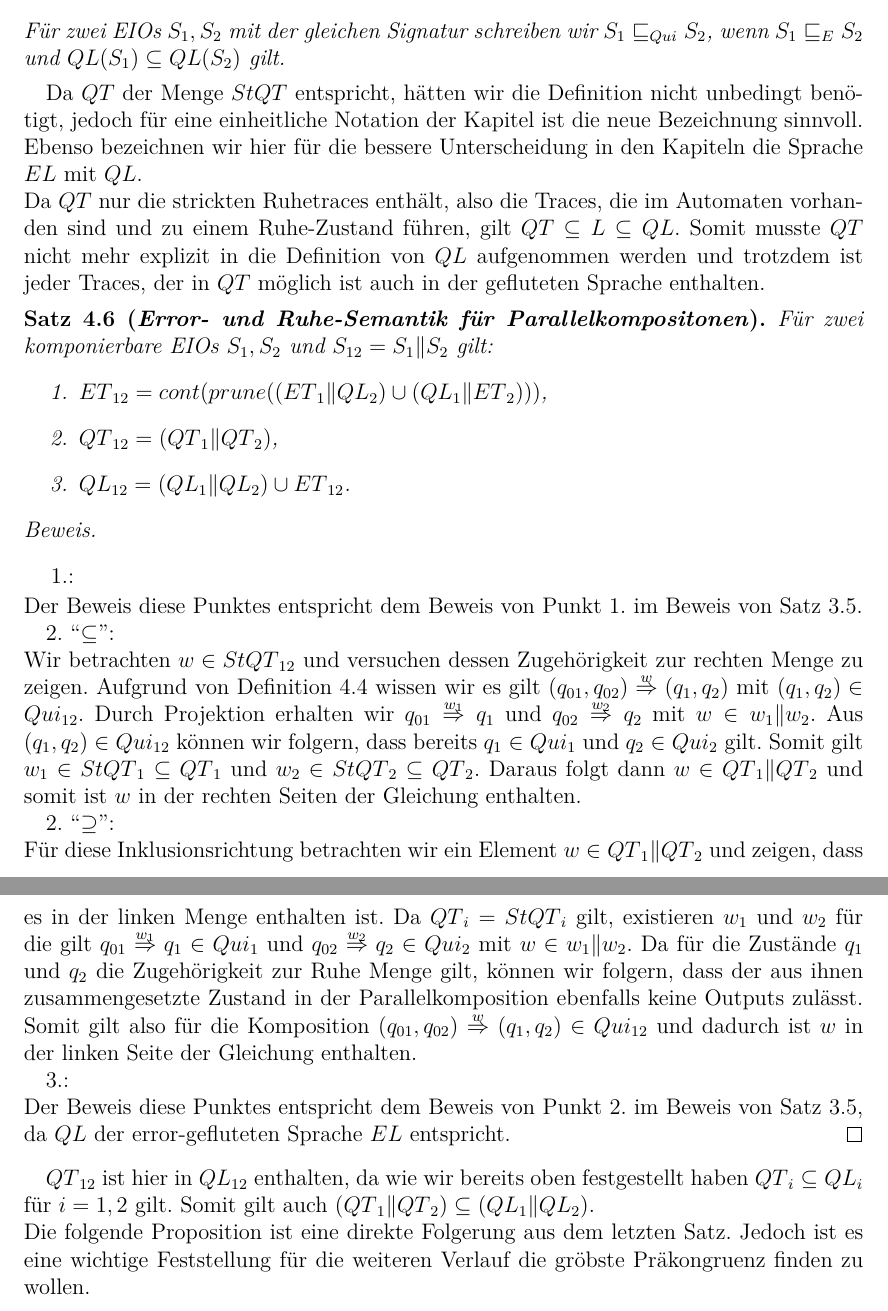
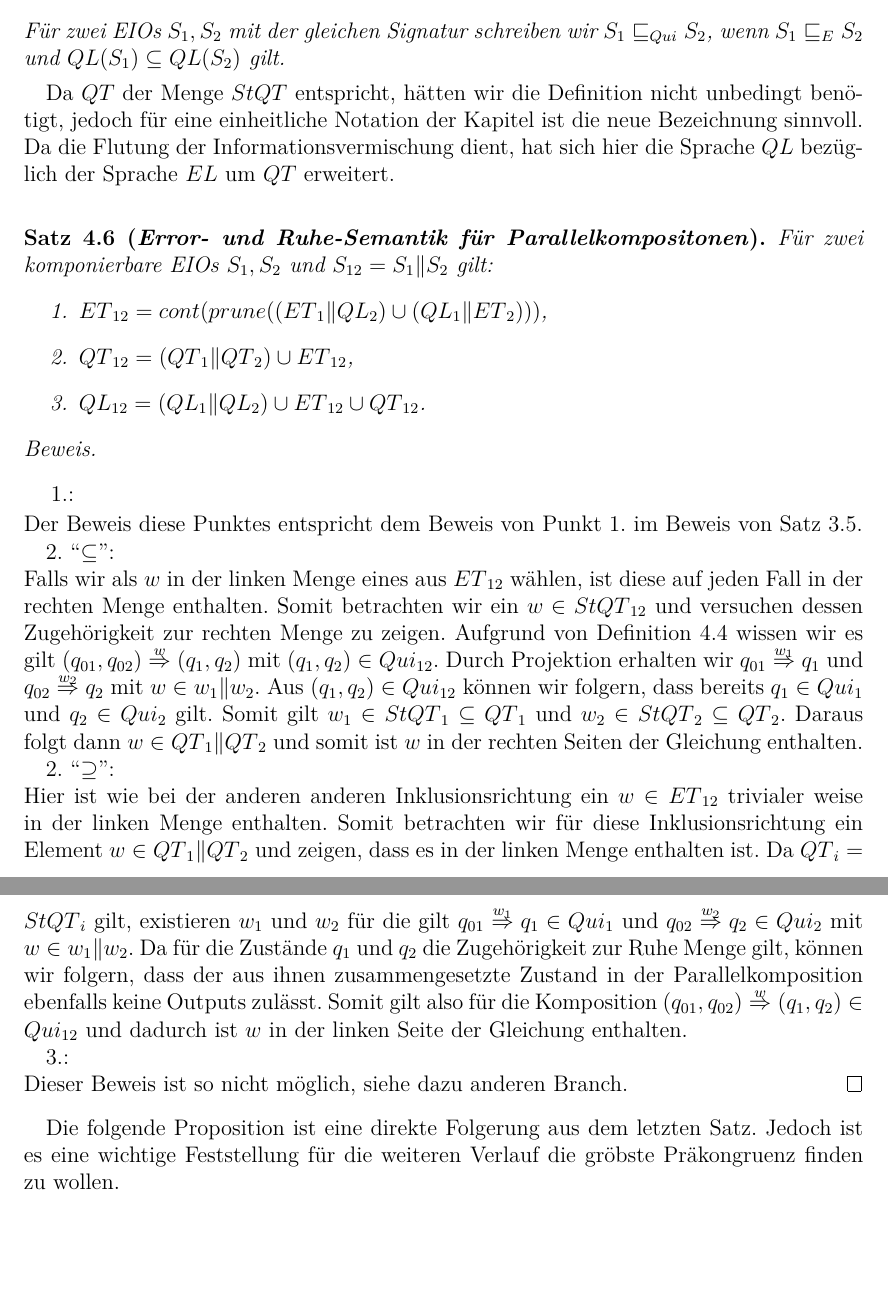
Before and after one commit to AyleenS/Bachelorarbeit, a LaTeX book (main.tex, which reads quiescents.tex): two parts of pages 19 and 20 of 23, joined at a grey line, cut so that both start at the same text, the shorter picture padded with empty space. Compiled offline with pdfLaTeX.

Commit message:
Abwandlung der Quiesenttraces weiter einarbeiten

```diff
--- a/quiescents.tex
+++ b/quiescents.tex
@@ -79,21 +79,16 @@ Anwendung käme.
 
 Da \QT{} der Menge \StQT{} entspricht, hätten wir die Definition nicht
 unbedingt benötigt, jedoch für eine einheitliche Notation der Kapitel ist die
-neue Bezeichnung sinnvoll. Ebenso bezeichnen wir hier für die bessere
-Unterscheidung in den Kapiteln die Sprache \EL{} mit \QL{}.\\
-Da \QT{} nur die strickten Ruhetraces enthält, also die Traces, die im
-Automaten vorhanden sind und zu einem Ruhe-Zustand führen, gilt
-$\QT{}\subseteq L\subseteq\QL{}$. Somit musste \QT{} nicht mehr explizit in die
-Definition von \QL{} aufgenommen werden und trotzdem ist jeder Traces, der in
-\QT{} möglich ist auch in der gefluteten Sprache enthalten.
+neue Bezeichnung sinnvoll. Da die Flutung der Informationsvermischung dient,
+hat sich hier die Sprache \QL{} bezüglich der Sprache \EL{} um \QT{} erweitert.\\
 
 \begin{satz}[Error- und Ruhe-Semantik für Parallelkompositonen]
   \label{satzQuiSemantik}
   Für zwei komponierbare \EIO{}s $S_1, S_2$ und $S_{12} = S_1\|S_2$ gilt:
   \begin{enumerate}
     \item $\ET{}_{12} = \cont{}(\prune{}((\ET{}_1\|\QL{}_2)\cup (\QL{}_1\|\ET{}_2)))$,
-    \item $\QT{}_{12} = (\QT{}_1\|\QT{}_2)$,
-    \item $\QL{}_{12} = (\QL{}_1\|\QL{}_2)\cup \ET{}_{12}$.
+    \item $\QT{}_{12} = (\QT{}_1\|\QT{}_2)\cup \ET{}_{12}$,
+    \item $\QL{}_{12} = (\QL{}_1\|\QL{}_2)\cup \ET{}_{12}\cup \QT{}_{12}$.
   \end{enumerate}
 \end{satz}
 
@@ -107,38 +102,37 @@ Definition von \QL{} aufgenommen werden und trotzdem ist jeder Traces, der in
   Satz~\ref{satzErrorSemanik}.
 
   2. ``$\subseteq$'':\\
-  Wir betrachten $w\in \StQT{}_{12}$ und versuchen dessen
-  Zugehörigkeit zur rechten Menge zu zeigen. Aufgrund von
-  Definition~\ref{DefRuhetraces} wissen wir es gilt $(q_{01},q_{02})
-  \overset{w}{\Rightarrow} (q_1,q_2)$ mit $(q_1,q_2)\in Qui_{12}$. Durch
-  Projektion erhalten wir $q_{01} \overset{w_1}{\Rightarrow} q_1$ und $q_{02}
-  \overset{w_2}{\Rightarrow} q_2$ mit $w\in w_1\|w_2$. Aus $(q_1,q_2)\in
-  Qui_{12}$ können wir folgern, dass bereits $q_1\in Qui_1$ und $q_2\in
-  Qui_2$ gilt. Somit gilt $w_1\in \StQT{}_1\subseteq \QT{}_1$ und $w_2\in
-  \StQT{}_2\subseteq \QT{}_2$. Daraus folgt dann $w\in \QT{}_1\|\QT{}_2$ und somit ist $w$
-  in der rechten Seiten der Gleichung enthalten.
+  Falls wir als $w$ in der linken Menge eines aus $\ET{}_{12}$ wählen, ist
+  diese auf jeden Fall in der rechten Menge enthalten. Somit betrachten wir ein
+  $w\in \StQT{}_{12}$ und versuchen dessen Zugehörigkeit zur rechten Menge zu
+  zeigen. Aufgrund von Definition~\ref{DefRuhetraces} wissen wir es gilt
+  $(q_{01},q_{02}) \overset{w}{\Rightarrow} (q_1,q_2)$ mit $(q_1,q_2)\in
+  Qui_{12}$. Durch Projektion erhalten wir $q_{01} \overset{w_1}{\Rightarrow}
+  q_1$ und $q_{02} \overset{w_2}{\Rightarrow} q_2$ mit $w\in w_1\|w_2$. Aus
+  $(q_1,q_2)\in Qui_{12}$ können wir folgern, dass bereits $q_1\in Qui_1$ und
+  $q_2\in Qui_2$ gilt. Somit gilt $w_1\in \StQT{}_1\subseteq \QT{}_1$ und
+  $w_2\in \StQT{}_2\subseteq \QT{}_2$. Daraus folgt dann $w\in
+  \QT{}_1\|\QT{}_2$ und somit ist $w$ in der rechten Seiten der Gleichung
+  enthalten.
 
   2. ``$\supseteq$'':\\
-  Für diese Inklusionsrichtung betrachten wir ein Element $w\in \QT{}_1\|\QT{}_2$ und
-  zeigen, dass es in der linken Menge enthalten ist. Da $\QT{}_i = \StQT{}_i$ gilt,
-  existieren $w_1$ und $w_2$ für die gilt $q_{01} \overset{w_1}{\Rightarrow}
-  q_1\in Qui_1$ und $q_{02} \overset{w_2}{\Rightarrow} q_2\in Qui_2$ mit $w\in
-  w_1\| w_2$. Da für die Zustände $q_1$ und $q_2$ die Zugehörigkeit zur
-  Ruhe Menge gilt, können wir folgern, dass der aus ihnen zusammengesetzte
-  Zustand in der Parallelkomposition ebenfalls keine Outputs zulässt. Somit
-  gilt also für die Komposition $(q_{01},q_{02}) \overset{w}{\Rightarrow}
-  (q_1,q_2)\in Qui_{12}$ und dadurch ist $w$ in der linken Seite der Gleichung
-  enthalten.
+  Hier ist wie bei der anderen anderen Inklusionsrichtung ein $w\in \ET{}_{12}$
+  trivialer weise in der linken Menge enthalten. Somit betrachten wir für diese
+  Inklusionsrichtung ein Element $w\in \QT{}_1\|\QT{}_2$ und zeigen, dass es in
+  der linken Menge enthalten ist. Da $\QT{}_i = \StQT{}_i$ gilt, existieren
+  $w_1$ und $w_2$ für die gilt $q_{01} \overset{w_1}{\Rightarrow} q_1\in Qui_1$
+  und $q_{02} \overset{w_2}{\Rightarrow} q_2\in Qui_2$ mit $w\in w_1\| w_2$. Da
+  für die Zustände $q_1$ und $q_2$ die Zugehörigkeit zur Ruhe Menge gilt,
+  können wir folgern, dass der aus ihnen zusammengesetzte Zustand in der
+  Parallelkomposition ebenfalls keine Outputs zulässt. Somit gilt also für die
+  Komposition $(q_{01},q_{02}) \overset{w}{\Rightarrow} (q_1,q_2)\in Qui_{12}$
+  und dadurch ist $w$ in der linken Seite der Gleichung enthalten.
 
   3.:\\
-  Der Beweis diese Punktes entspricht dem Beweis von Punkt 2.\ im Beweis von
-  Satz~\ref{satzErrorSemanik}, da \QL{} der error-gefluteten Sprache \EL{}
-  entspricht.
+  Dieser Beweis ist so nicht möglich, siehe dazu anderen Branch. %TODO in
+  %diesen Branch schreiben (möglicherweise QT\subseteq L\cup ET
 \end{proof}
 
-$\QT{}_{12}$ ist hier in $\QL{}_{12}$ enthalten, da wie wir bereits oben festgestellt
-haben $\QT{}_i\subseteq \QL{}_i$ für $i=1,2$ gilt. Somit gilt auch
-$(\QT{}_1\|\QT{}_2)\subseteq (\QL{}_1\|\QL{}_2)$.\\
 Die folgende Proposition ist eine direkte Folgerung aus dem letzten Satz.
 Jedoch ist es eine wichtige Feststellung für die weiteren Verlauf die gröbste
 Präkongruenz finden zu wollen.
```
Also changed, not shown: pdf/main.pdf.
